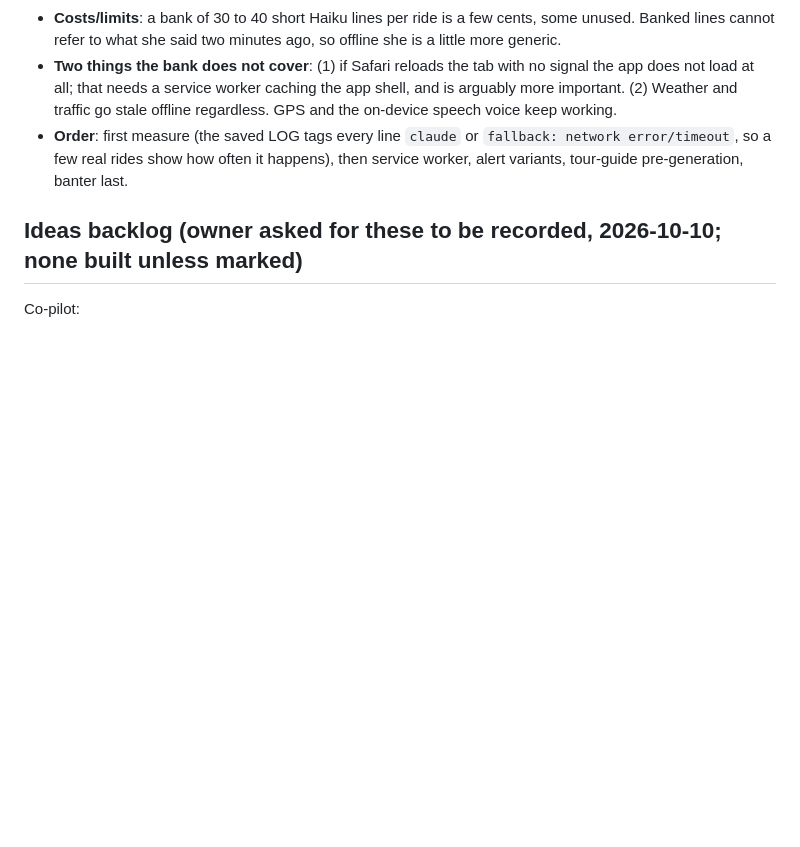
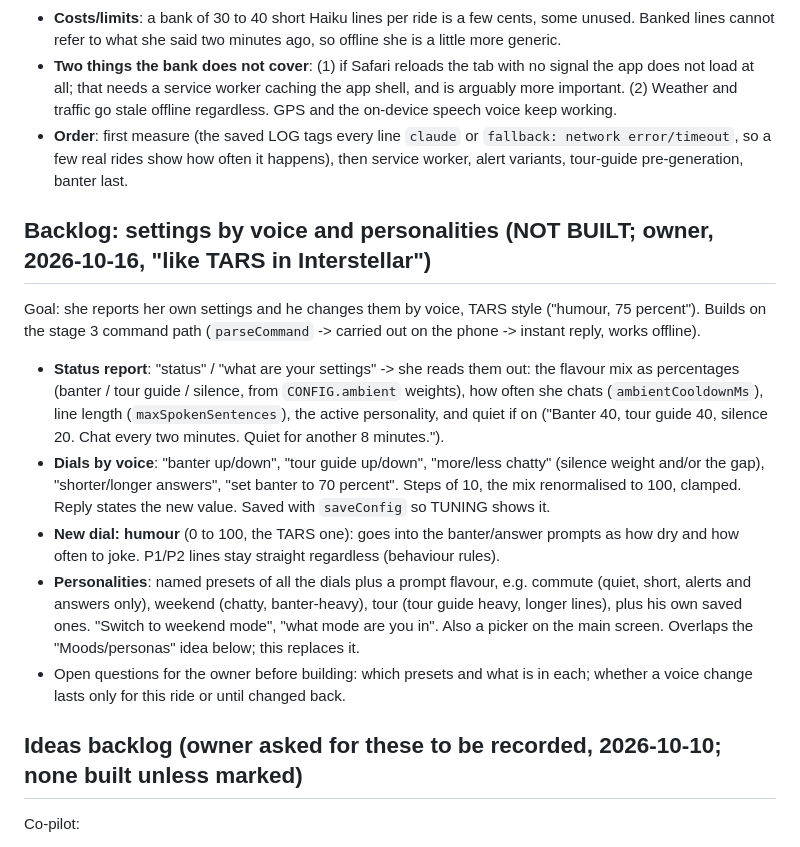
Before and after one commit to nhlanhlacliq/betty, a Markdown page: CLAUDE.md, the part around the change. Rendered like a GitHub page; blank space fills up the shorter version.

Commit message:
Backlog: settings by voice and personalities (TARS style)
Co-Authored-By: Claude Opus 5.5 <noreply@anthropic.com>
Claude-Session: https://claude.ai/code/session_01J7PZZBJChBx84VpSCyudwR

```diff
--- a/CLAUDE.md
+++ b/CLAUDE.md
@@ -673,6 +673,26 @@ them on the device, use each at most once.
 - **Order**: first measure (the saved LOG tags every line `claude` or `fallback: network error/timeout`, so a few
   real rides show how often it happens), then service worker, alert variants, tour-guide pre-generation, banter last.
 
+## Backlog: settings by voice and personalities (NOT BUILT; owner, 2026-10-16, "like TARS in Interstellar")
+
+Goal: she reports her own settings and he changes them by voice, TARS style ("humour, 75 percent"). Builds on the
+stage 3 command path (`parseCommand` -> carried out on the phone -> instant reply, works offline).
+- **Status report**: "status" / "what are your settings" -> she reads them out: the flavour mix as percentages
+  (banter / tour guide / silence, from `CONFIG.ambient` weights), how often she chats (`ambientCooldownMs`), line
+  length (`maxSpokenSentences`), the active personality, and quiet if on ("Banter 40, tour guide 40, silence 20.
+  Chat every two minutes. Quiet for another 8 minutes.").
+- **Dials by voice**: "banter up/down", "tour guide up/down", "more/less chatty" (silence weight and/or the gap),
+  "shorter/longer answers", "set banter to 70 percent". Steps of 10, the mix renormalised to 100, clamped. Reply
+  states the new value. Saved with `saveConfig` so TUNING shows it.
+- **New dial: humour** (0 to 100, the TARS one): goes into the banter/answer prompts as how dry and how often to joke.
+  P1/P2 lines stay straight regardless (behaviour rules).
+- **Personalities**: named presets of all the dials plus a prompt flavour, e.g. commute (quiet, short, alerts and
+  answers only), weekend (chatty, banter-heavy), tour (tour guide heavy, longer lines), plus his own saved ones.
+  "Switch to weekend mode", "what mode are you in". Also a picker on the main screen. Overlaps the "Moods/personas"
+  idea below; this replaces it.
+- Open questions for the owner before building: which presets and what is in each; whether a voice change lasts
+  only for this ride or until changed back.
+
 ## Ideas backlog (owner asked for these to be recorded, 2026-10-10; none built unless marked)
 
 Co-pilot:
```
